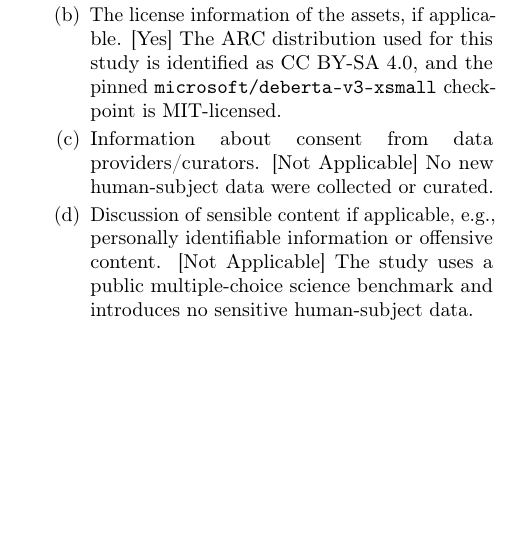
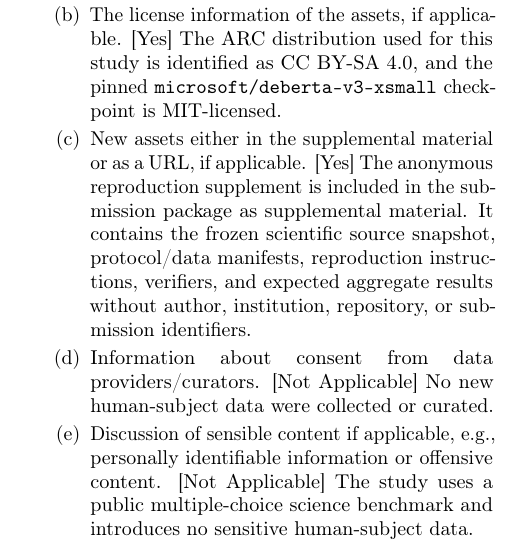
Before and after one commit to vertex-studyAI/LAM-JEPA, a LaTeX paper (paper/aistats2027_submission.tex, which reads paper/aistats2027_checklist.tex): part of one column of page 7 of 7, cut so that both start at the same text, the shorter picture padded with empty space. Compiled offline with pdfLaTeX.

Commit message:
fix(aistats): restore checklist item after portal-gate comment

```diff
--- a/paper/aistats2027_checklist.tex
+++ b/paper/aistats2027_checklist.tex
@@ -25,7 +25,8 @@
   \begin{enumerate}
     \item Citations of the creator If your work uses existing assets. [Yes] ARC-Challenge and the pinned DeBERTa-family comparator are cited.
     \item The license information of the assets, if applicable. [Yes] The ARC distribution used for this study is identified as CC BY-SA 4.0, and the pinned \texttt{microsoft/deberta-v3-xsmall} checkpoint is MIT-licensed.
-    % Final portal gate: keep this Yes only if the anonymous ZIP is attached to the AISTATS submission as supplemental material.\n    \\item New assets either in the supplemental material or as a URL, if applicable. [Yes] The anonymous reproduction supplement is included in the submission package as supplemental material. It contains the frozen scientific source snapshot, protocol/data manifests, reproduction instructions, verifiers, and expected aggregate results without author, institution, repository, or submission identifiers.
+    % Final portal gate: keep this Yes only if the anonymous ZIP is attached to the AISTATS submission as supplemental material.
+    \item New assets either in the supplemental material or as a URL, if applicable. [Yes] The anonymous reproduction supplement is included in the submission package as supplemental material. It contains the frozen scientific source snapshot, protocol/data manifests, reproduction instructions, verifiers, and expected aggregate results without author, institution, repository, or submission identifiers.
     \item Information about consent from data providers/curators. [Not Applicable] No new human-subject data were collected or curated.
     \item Discussion of sensible content if applicable, e.g., personally identifiable information or offensive content. [Not Applicable] The study uses a public multiple-choice science benchmark and introduces no sensitive human-subject data.
   \end{enumerate}
```
